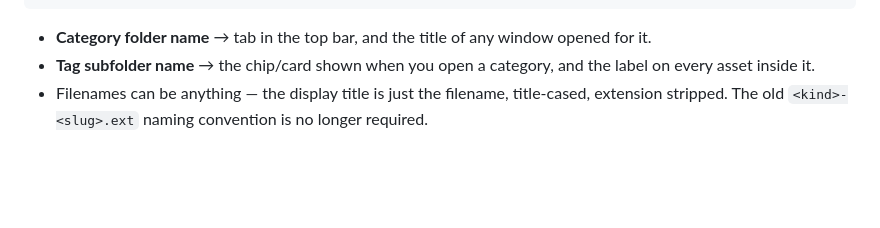
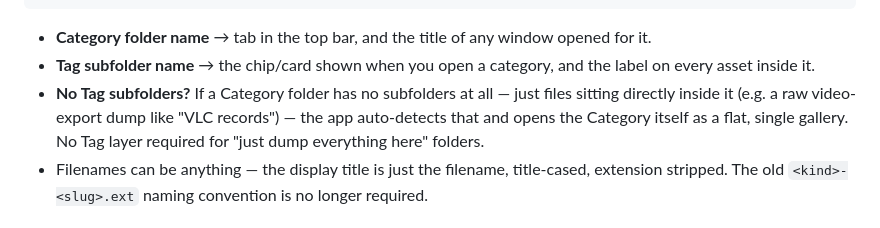
Before and after one commit to handfilm/deeper, a Markdown page: README.md, the part around the change. Drawn GitHub-style; blank space fills up the shorter version.

Commit message:
Update README with Category folder behavior details
Clarified behavior for Category folders without Tag subfolders.

```diff
--- a/README.md
+++ b/README.md
@@ -25,6 +25,11 @@ ROOT FOLDER                <- put its ID in app.js: CONFIG.driveRootFolderId
   window opened for it.
 - **Tag subfolder name** → the chip/card shown when you open a category,
   and the label on every asset inside it.
+- **No Tag subfolders?** If a Category folder has no subfolders at all —
+  just files sitting directly inside it (e.g. a raw video-export dump
+  like "VLC records") — the app auto-detects that and opens the Category
+  itself as a flat, single gallery. No Tag layer required for
+  "just dump everything here" folders.
 - Filenames can be anything — the display title is just the filename,
   title-cased, extension stripped. The old `<kind>-<slug>.ext` naming
   convention is no longer required.
```
